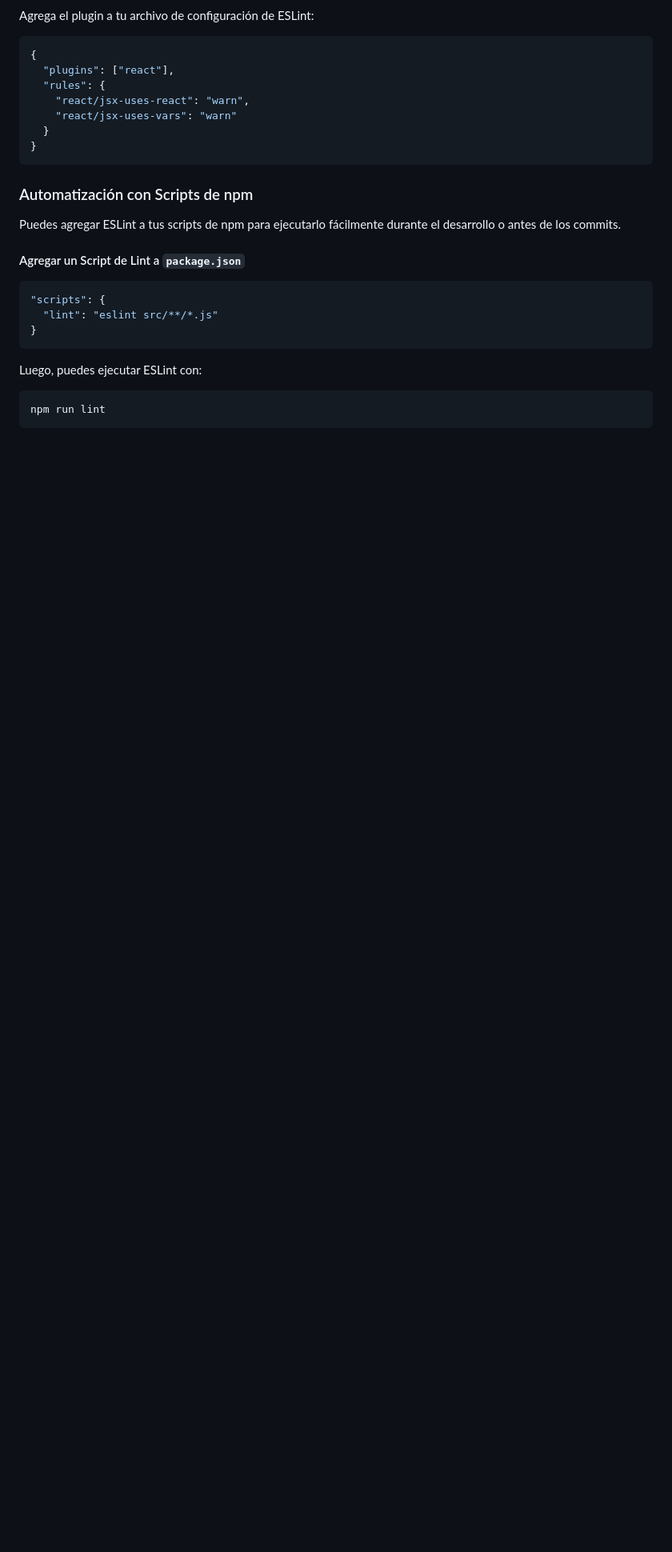
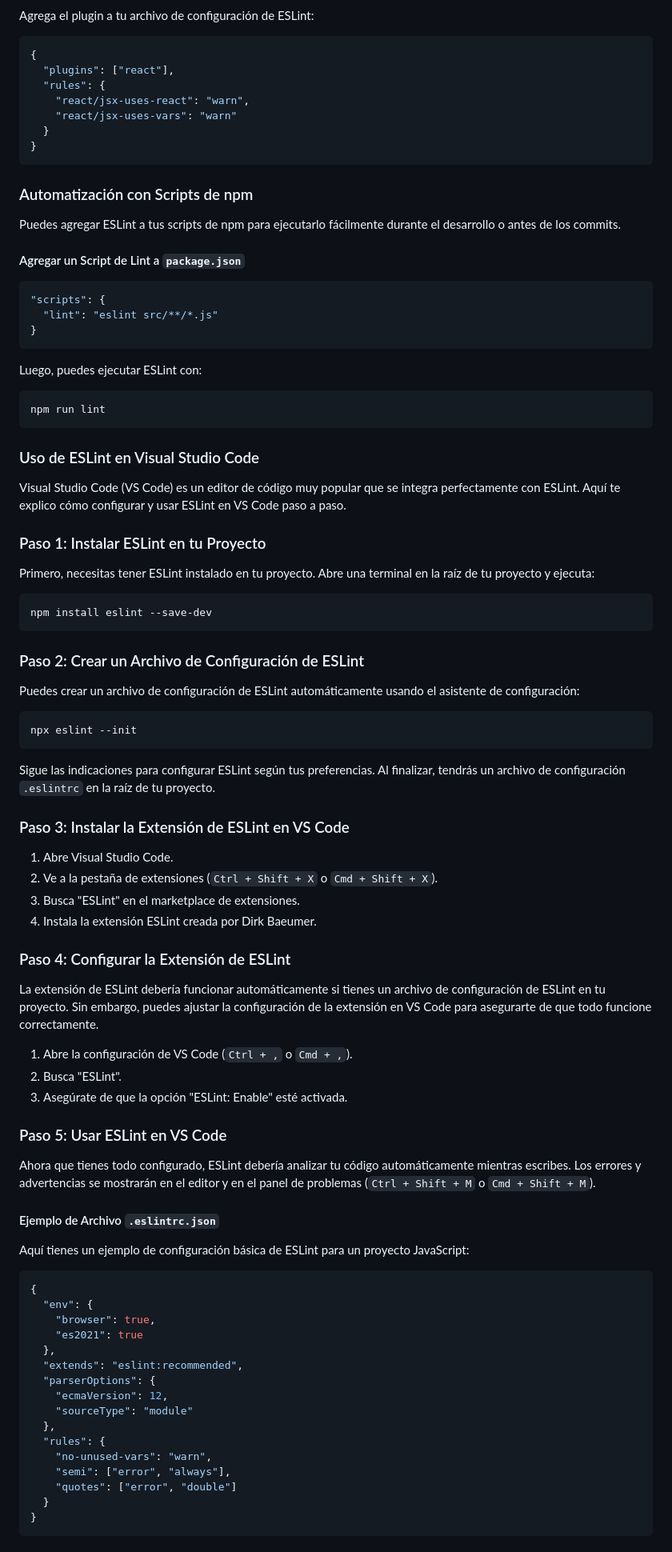
Before and after one commit to Borjadev10/flexbox-course, a Markdown page: gio_apuntes/modulo5.md, the part around the change printed below. Shown: that part at 80% size. Rendered like a GitHub page; blank space fills up the shorter version.

````diff
--- a/gio_apuntes/modulo5.md
+++ b/gio_apuntes/modulo5.md
@@ -702,3 +702,67 @@ Luego, puedes ejecutar ESLint con:
 ```bash
 npm run lint
 ```
+### Uso de ESLint en Visual Studio Code
+
+Visual Studio Code (VS Code) es un editor de código muy popular que se integra perfectamente con ESLint. Aquí te explico cómo configurar y usar ESLint en VS Code paso a paso.
+
+### Paso 1: Instalar ESLint en tu Proyecto
+
+Primero, necesitas tener ESLint instalado en tu proyecto. Abre una terminal en la raíz de tu proyecto y ejecuta:
+
+```bash
+npm install eslint --save-dev
+```
+
+### Paso 2: Crear un Archivo de Configuración de ESLint
+
+Puedes crear un archivo de configuración de ESLint automáticamente usando el asistente de configuración:
+
+```bash
+npx eslint --init
+```
+
+Sigue las indicaciones para configurar ESLint según tus preferencias. Al finalizar, tendrás un archivo de configuración `.eslintrc` en la raíz de tu proyecto.
+
+### Paso 3: Instalar la Extensión de ESLint en VS Code
+
+1. Abre Visual Studio Code.
+2. Ve a la pestaña de extensiones (`Ctrl + Shift + X` o `Cmd + Shift + X`).
+3. Busca "ESLint" en el marketplace de extensiones.
+4. Instala la extensión ESLint creada por Dirk Baeumer.
+
+### Paso 4: Configurar la Extensión de ESLint
+
+La extensión de ESLint debería funcionar automáticamente si tienes un archivo de configuración de ESLint en tu proyecto. Sin embargo, puedes ajustar la configuración de la extensión en VS Code para asegurarte de que todo funcione correctamente.
+
+1. Abre la configuración de VS Code (`Ctrl + ,` o `Cmd + ,`).
+2. Busca "ESLint".
+3. Asegúrate de que la opción "ESLint: Enable" esté activada.
+
+### Paso 5: Usar ESLint en VS Code
+
+Ahora que tienes todo configurado, ESLint debería analizar tu código automáticamente mientras escribes. Los errores y advertencias se mostrarán en el editor y en el panel de problemas (`Ctrl + Shift + M` o `Cmd + Shift + M`).
+
+#### Ejemplo de Archivo `.eslintrc.json`
+
+Aquí tienes un ejemplo de configuración básica de ESLint para un proyecto JavaScript:
+
+```json
+{
+  "env": {
+    "browser": true,
+    "es2021": true
+  },
+  "extends": "eslint:recommended",
+  "parserOptions": {
+    "ecmaVersion": 12,
+    "sourceType": "module"
+  },
+  "rules": {
+    "no-unused-vars": "warn",
+    "semi": ["error", "always"],
+    "quotes": ["error", "double"]
+  }
+}
+```
+
````
Also changed, not shown: other parts of gio_apuntes/modulo5.md (+76 -1 lines).
